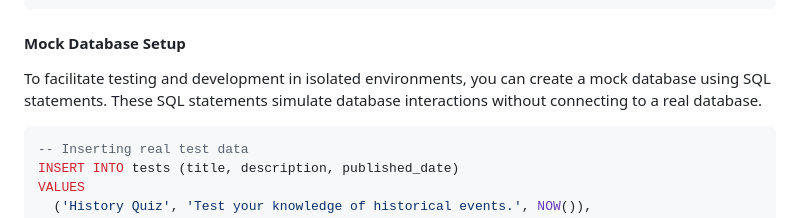
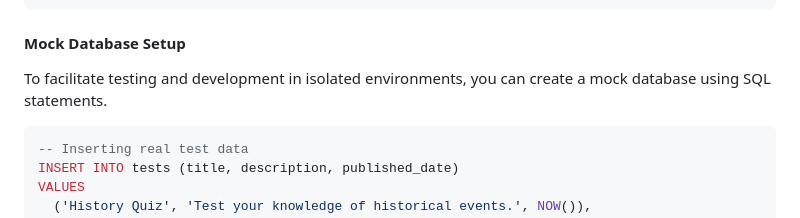
Before and after one commit to IraIvanishak/quiz-pet-app, a Markdown page: README.md, the part around the change. Drawn GitHub-style.

````diff
--- a/README.md
+++ b/README.md
@@ -58,7 +58,7 @@ CREATE TABLE questions (
 ```
 #### Mock Database Setup
 
-To facilitate testing and development in isolated environments, you can create a mock database using SQL statements. These SQL statements simulate database interactions without connecting to a real database.
+To facilitate testing and development in isolated environments, you can create a mock database using SQL statements.
 ```sql
 -- Inserting real test data
 INSERT INTO tests (title, description, published_date)
````
